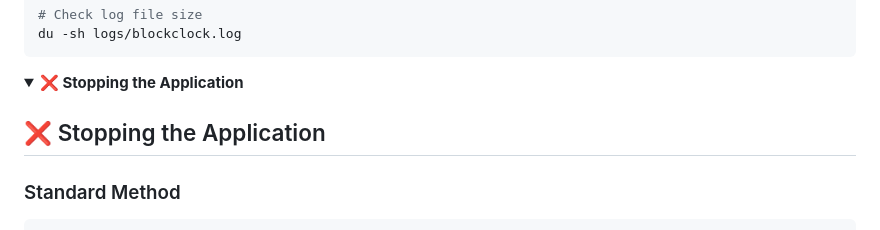
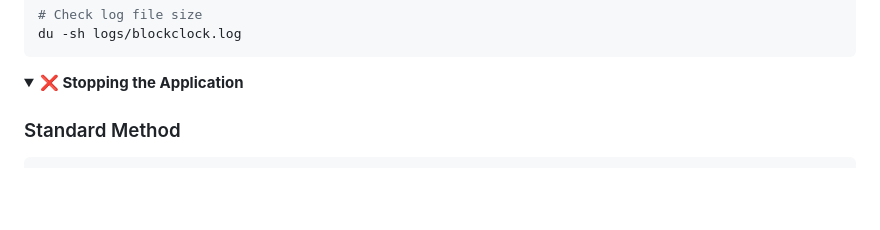
Before and after one commit to bevstr/satoshi-shuffle, a Markdown page: docs/Satoshi_Shuffle_Collapsible_Cheatsheet_FAQ.md, the part around the change. Rendered like a GitHub page; folded sections open; blank space fills up the shorter version.

````diff
--- a/docs/Satoshi_Shuffle_Collapsible_Cheatsheet_FAQ.md
+++ b/docs/Satoshi_Shuffle_Collapsible_Cheatsheet_FAQ.md
@@ -176,8 +176,6 @@ du -sh logs/blockclock.log
 
 <details>
 <summary><strong>❌ Stopping the Application</strong></summary>
-
-## ❌ Stopping the Application
 
 ### Standard Method
 ```bash
````
